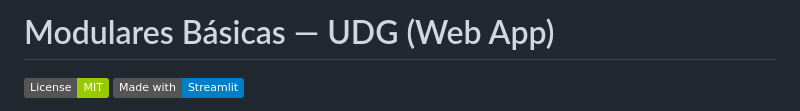
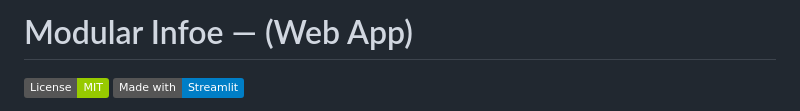
Before and after one commit to DorianKid/modularinfoe-app, a Markdown page: README.md, the part around the change. Rendered like a GitHub page; badges without logos.

```diff
--- a/README.md
+++ b/README.md
@@ -1,4 +1,4 @@
-# Modulares Básicas — UDG (Web App)
+# Modular Infoe — (Web App)
 
 [![License: MIT](https://img.shields.io/badge/License-MIT-green.svg)](./LICENSE)
 [![Made with: Streamlit](https://img.shields.io/badge/Made%20with-Streamlit-blue)](https://streamlit.io/)
```
